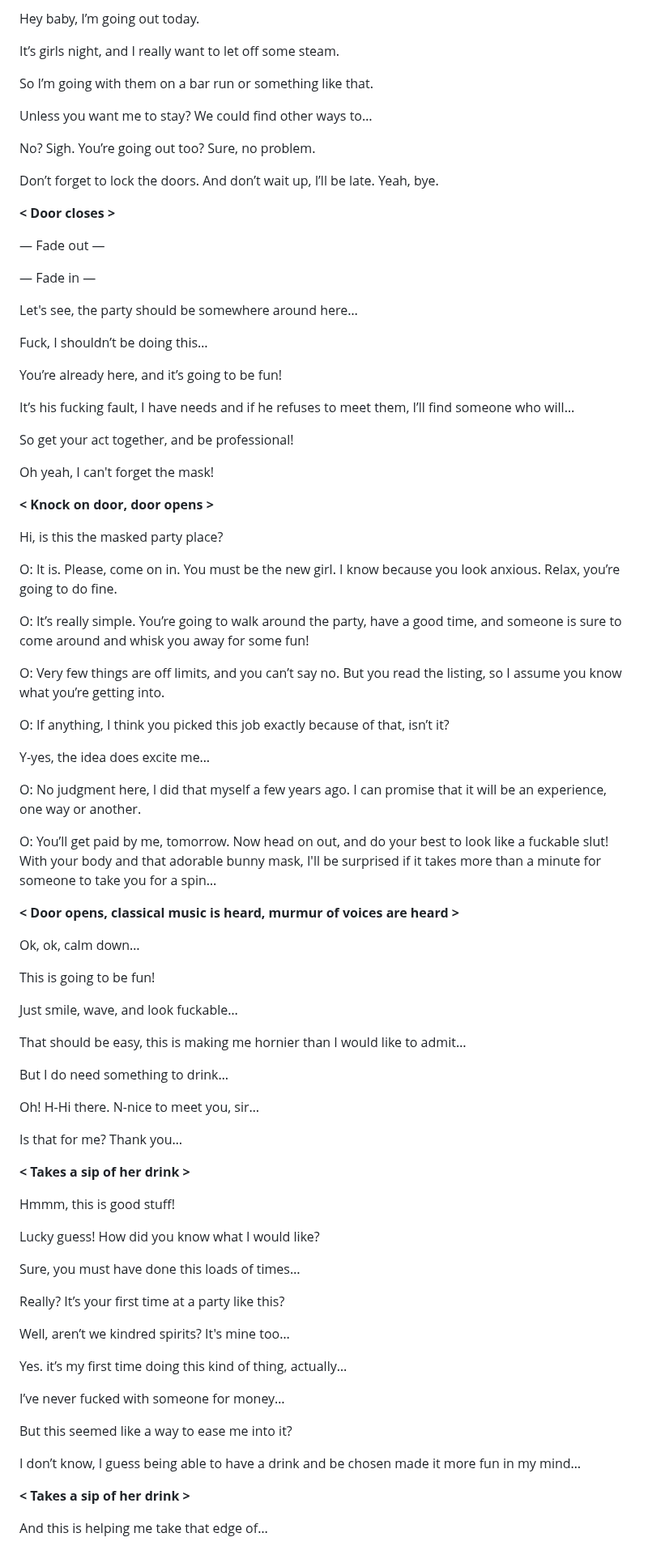
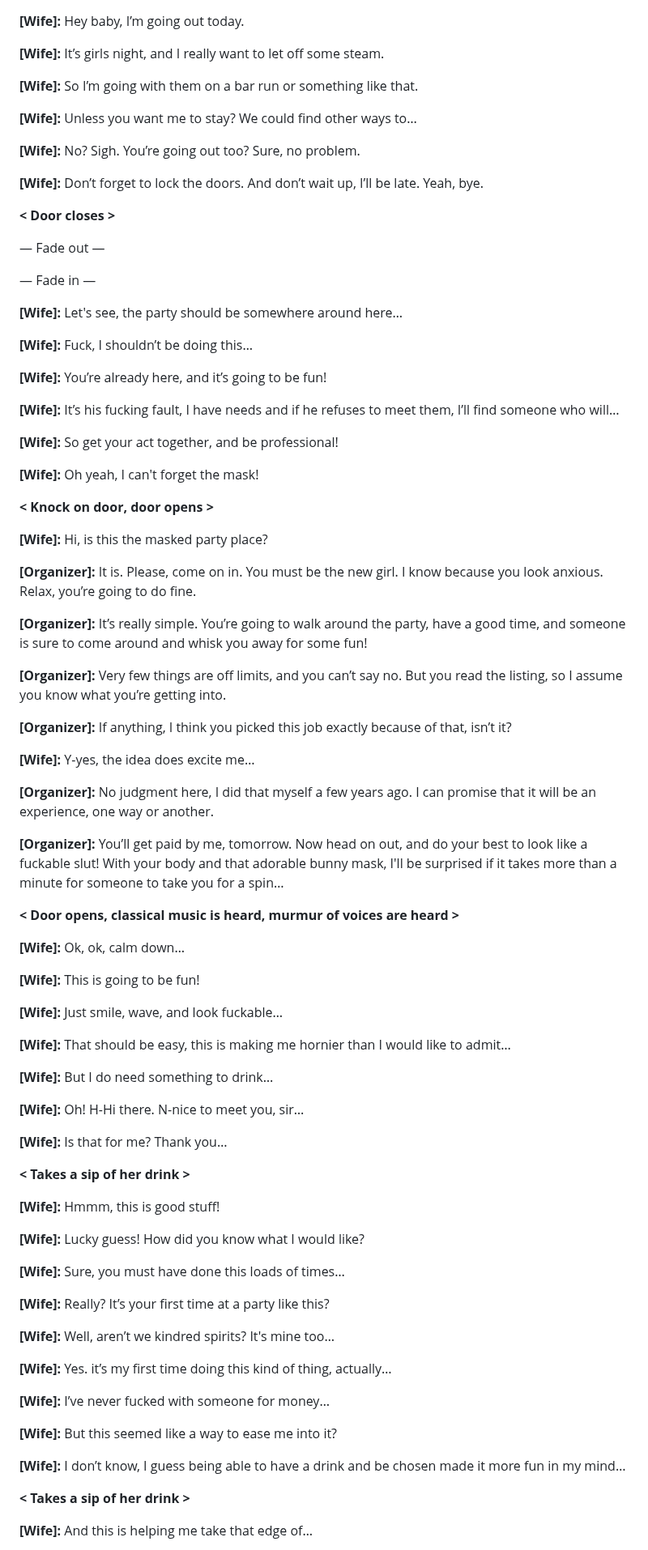
Before and after one commit to scriptweaver1/site, a Markdown page: scripts/previews/colada-preview.md, the part around one of its changes. Shown at 81% size. Rendered like a GitHub page.

```diff
--- a/scripts/previews/colada-preview.md
+++ b/scripts/previews/colada-preview.md
@@ -1,14 +1,20 @@
-Hey baby, I’m going out today.
+<!-- CHARACTERS
+Wife: #39FF14
+Organizer: #ff0000
+-->
 
-It’s girls night, and I really want to let off some steam.
 
-So I’m going with them on a bar run or something like that.
+**[Wife]:** Hey baby, I’m going out today.
 
-Unless you want me to stay? We could find other ways to…
+**[Wife]:** It’s girls night, and I really want to let off some steam.
 
-No? Sigh. You’re going out too? Sure, no problem.
+**[Wife]:** So I’m going with them on a bar run or something like that.
 
-Don’t forget to lock the doors. And don’t wait up, I’ll be late. Yeah, bye.
+**[Wife]:** Unless you want me to stay? We could find other ways to…
+
+**[Wife]:** No? Sigh. You’re going out too? Sure, no problem.
+
+**[Wife]:** Don’t forget to lock the doors. And don’t wait up, I’ll be late. Yeah, bye.
 
 **< Door closes >**
 
@@ -16,73 +22,73 @@ Don’t forget to lock the doors. And don’t wait up, I’ll be late. Yeah, bye
 
 — Fade in  —
 
-Let's see, the party should be somewhere around here…
+**[Wife]:** Let's see, the party should be somewhere around here…
 
-Fuck, I shouldn’t be doing this…
+**[Wife]:** Fuck, I shouldn’t be doing this…
 
-You’re already here, and it’s going to be fun!
+**[Wife]:** You’re already here, and it’s going to be fun!
 
-It’s his fucking fault, I have needs and if he refuses to meet them, I’ll find someone who will…
+**[Wife]:** It’s his fucking fault, I have needs and if he refuses to meet them, I’ll find someone who will…
 
-So get your act together, and be professional!
+**[Wife]:** So get your act together, and be professional!
 
-Oh yeah, I can't forget the mask!
+**[Wife]:** Oh yeah, I can't forget the mask!
 
 **<  Knock on door, door opens >**
 
-Hi, is this the masked party place?
+**[Wife]:** Hi, is this the masked party place?
 
-O: It is. Please, come on in. You must be the new girl. I know because you look anxious. Relax, you’re going to do fine.
+**[Organizer]:** It is. Please, come on in. You must be the new girl. I know because you look anxious. Relax, you’re going to do fine.
 
-O: It’s really simple. You’re going to walk around the party, have a good time, and someone is sure to come around and whisk you away for some fun!
+**[Organizer]:** It’s really simple. You’re going to walk around the party, have a good time, and someone is sure to come around and whisk you away for some fun!
 
-O: Very few things are off limits, and you can’t say no. But you read the listing, so I assume you know what you’re getting into.
+**[Organizer]:** Very few things are off limits, and you can’t say no. But you read the listing, so I assume you know what you’re getting into.
 
-O: If anything, I think you picked this job exactly because of that, isn’t it?
+**[Organizer]:** If anything, I think you picked this job exactly because of that, isn’t it?
 
-Y-yes, the idea does excite me…
+**[Wife]:** Y-yes, the idea does excite me…
 
-O: No judgment here, I did that myself a few years ago. I can promise that it will be an experience, one way or another.
+**[Organizer]:** No judgment here, I did that myself a few years ago. I can promise that it will be an experience, one way or another.
 
-O: You’ll get paid by me, tomorrow. Now head on out, and do your best to look like a fuckable slut! With your body and that adorable bunny mask, I'll be surprised if it takes more than a minute for someone to take you for a spin…
+**[Organizer]:** You’ll get paid by me, tomorrow. Now head on out, and do your best to look like a fuckable slut! With your body and that adorable bunny mask, I'll be surprised if it takes more than a minute for someone to take you for a spin…
 
 **< Door opens, classical music is heard, murmur of voices are heard  >**
 
-Ok, ok, calm down…
+**[Wife]:** Ok, ok, calm down…
 
-This is going to be fun!
+**[Wife]:** This is going to be fun!
 
-Just smile, wave, and look fuckable…
+**[Wife]:** Just smile, wave, and look fuckable…
 
-That should be easy, this is making me hornier than I would like to admit…
+**[Wife]:** That should be easy, this is making me hornier than I would like to admit…
 
-But I do need something to drink…
+**[Wife]:** But I do need something to drink…
 
-Oh! H-Hi there. N-nice to meet you, sir…
+**[Wife]:** Oh! H-Hi there. N-nice to meet you, sir…
 
-Is that for me? Thank you…
+**[Wife]:** Is that for me? Thank you…
 
 **< Takes a sip of her drink >**
 
-Hmmm, this is good stuff!
+**[Wife]:** Hmmm, this is good stuff!
 
-Lucky guess! How did you know what I would like?
+**[Wife]:** Lucky guess! How did you know what I would like?
 
-Sure, you must have done this loads of times…
+**[Wife]:** Sure, you must have done this loads of times…
 
-Really? It’s your first time at a party like this?
+**[Wife]:** Really? It’s your first time at a party like this?
 
-Well, aren’t we kindred spirits? It's mine too…
+**[Wife]:** Well, aren’t we kindred spirits? It's mine too…
 
-Yes. it’s my first time doing this kind of thing, actually…
+**[Wife]:** Yes. it’s my first time doing this kind of thing, actually…
 
-I’ve never fucked with someone for money…
+**[Wife]:** I’ve never fucked with someone for money…
 
-But this seemed like a way to ease me into it?
+**[Wife]:** But this seemed like a way to ease me into it?
 
-I don’t know, I guess being able to have a drink and be chosen made it more fun in my mind…
+**[Wife]:** I don’t know, I guess being able to have a drink and be chosen made it more fun in my mind…
 
 **< Takes a sip of her drink >**
 
-And this is helping me take that edge of…
+**[Wife]:** And this is helping me take that edge of…
 
```
Also changed, not shown: other parts of scripts/previews/colada-preview.md (+49 -49 lines).
